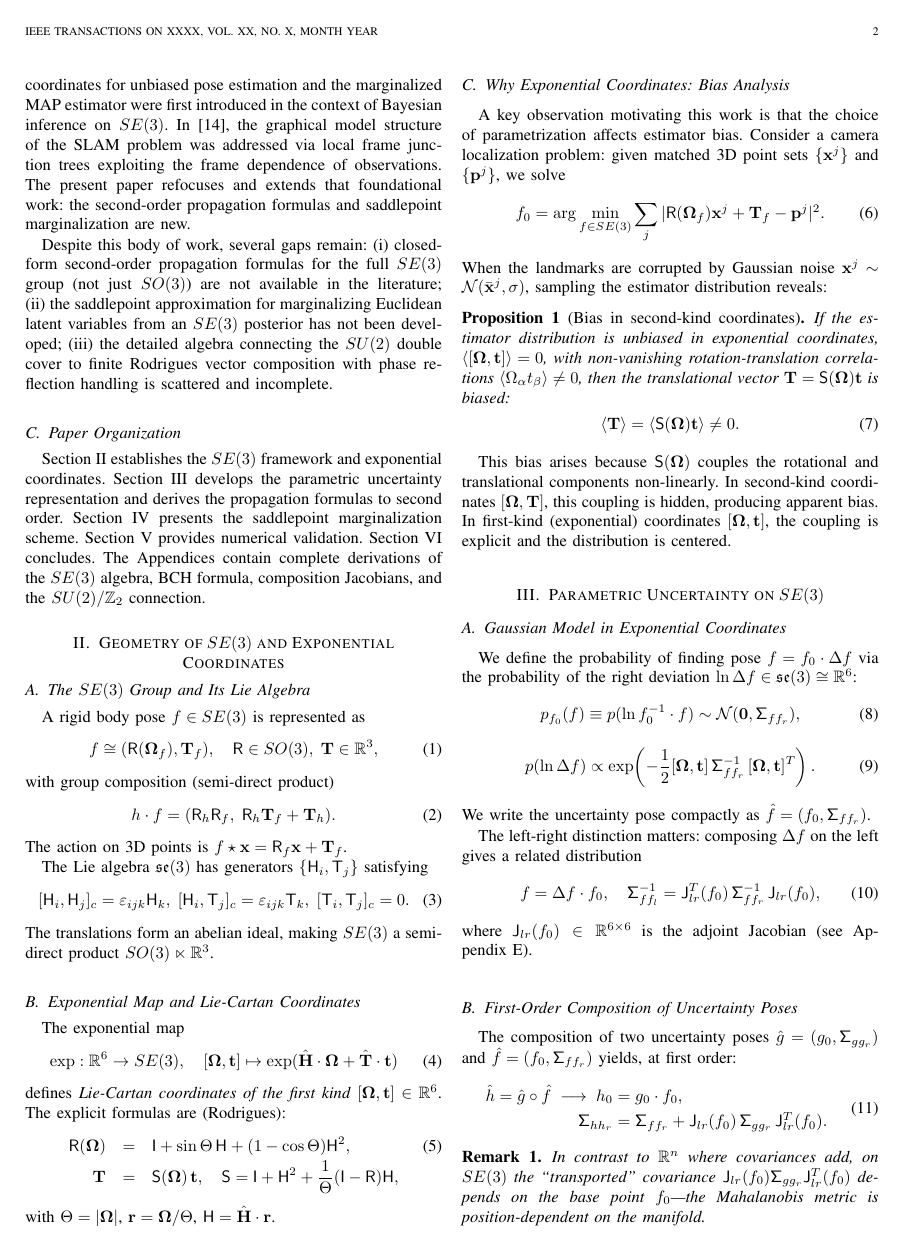
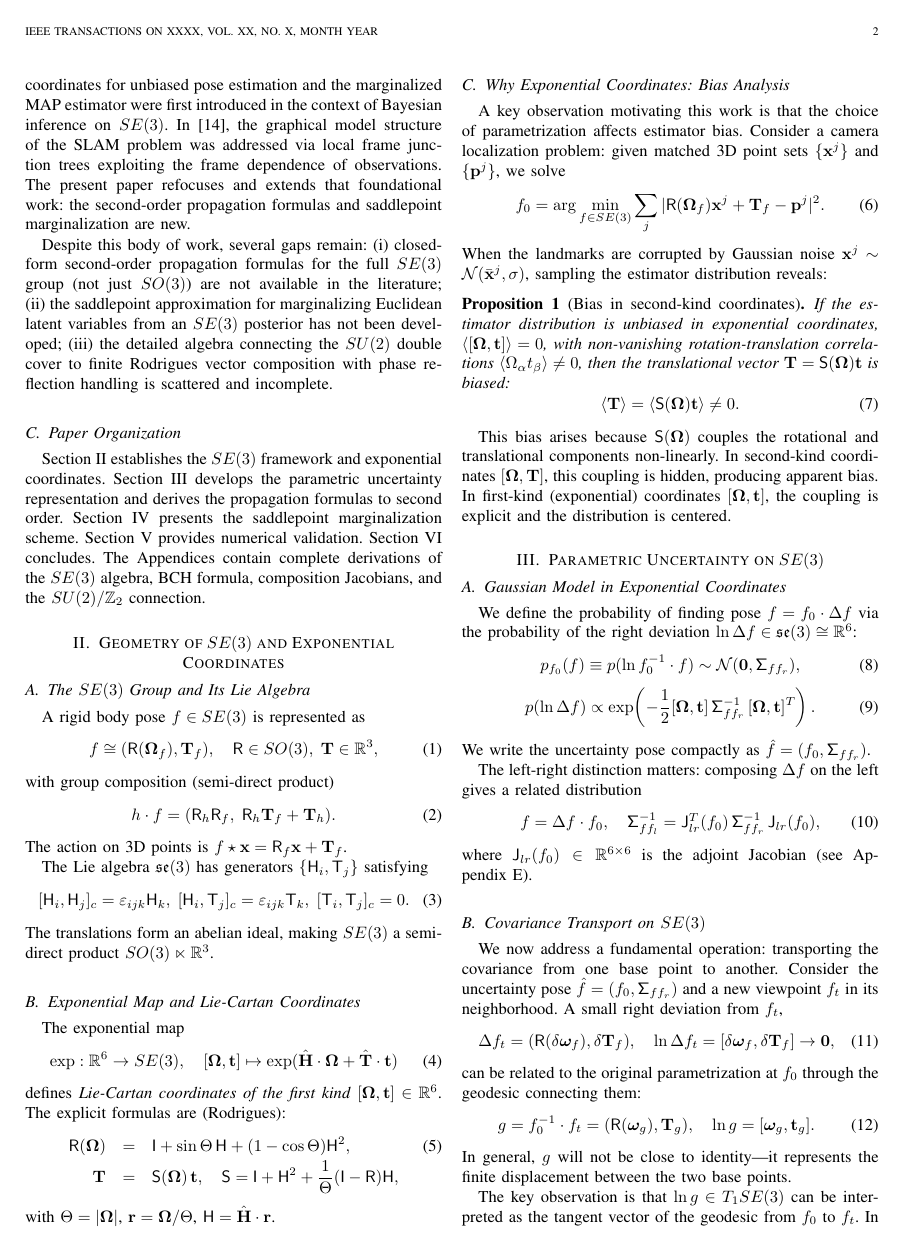
Before and after one commit to fkuehnel/bayesian-slam, a LaTeX paper (paper/higherorder.tex): page 2 of 13. Compiled offline with pdfLaTeX; a missing font is replaced by an installed copy or a similar font; a LaTeX package or settings file that is missing is left out.

Commit message:
added section on covariance transport

```diff
--- a/paper/higherorder.tex
+++ b/paper/higherorder.tex
@@ -316,3 +316,32 @@ $\Delta f$ on the left gives a related distribution
 where $\mathsf{J}_{lr}(f_0) \in \real^{6 \times 6}$ is the
 adjoint Jacobian (see Appendix~\ref{app:weinorman}).
 
+\subsection{Covariance Transport on $SE(3)$}
+\label{subsec:covtransport}
+
+We now address a fundamental operation: transporting
+the covariance from one base point to another.
+Consider the uncertainty pose $\hat{f} = (f_0, \sfSigma{ff_r})$
+and a new viewpoint $f_t$ in its neighborhood.
+A small right deviation from~$f_t$,
+\beq
+    \Delta f_t = (\mathsf{R}(\delta\bfomega_f), \delta{\bf T}_f),
+    \quad \ln\Delta f_t = [\delta\bfomega_f, \delta{\bf T}_f] \to {\bf 0},
+    \label{eq:rightdeviation}
+\eeq
+can be related to the original parametrization at~$f_0$
+through the geodesic connecting them:
+\beq
+    g = f_0^{-1} \cdot f_t = (\mathsf{R}(\bfomega_g), {\bf T}_g),
+    \quad \ln g = [\bfomega_g, {\bf t}_g].
+    \label{eq:geodesic}
+\eeq
+In general, $g$ will not be close to identity---it represents
+the finite displacement between the two base points.
+
+The key observation is that $\ln g \in T_1SE(3)$ can be
+interpreted as the tangent vector of the geodesic from $f_0$
+to $f_t$. In the small-deviation limit,
+$\ln(g \cdot \Delta f_t) = [\bfomega_{\rm id}, {\bf t}_{\rm id}]$
+is linearized as
+\beq
@@ -318,0 +355,2 @@ adjoint Jacobian (see Appendix~\ref{app:weinorman}).
+    \label{eq:SE3transport}
+\eeq
```
Also changed, not shown: paper/higherorder.pdf, paper/higherorder.tex (39 more changed lines).
